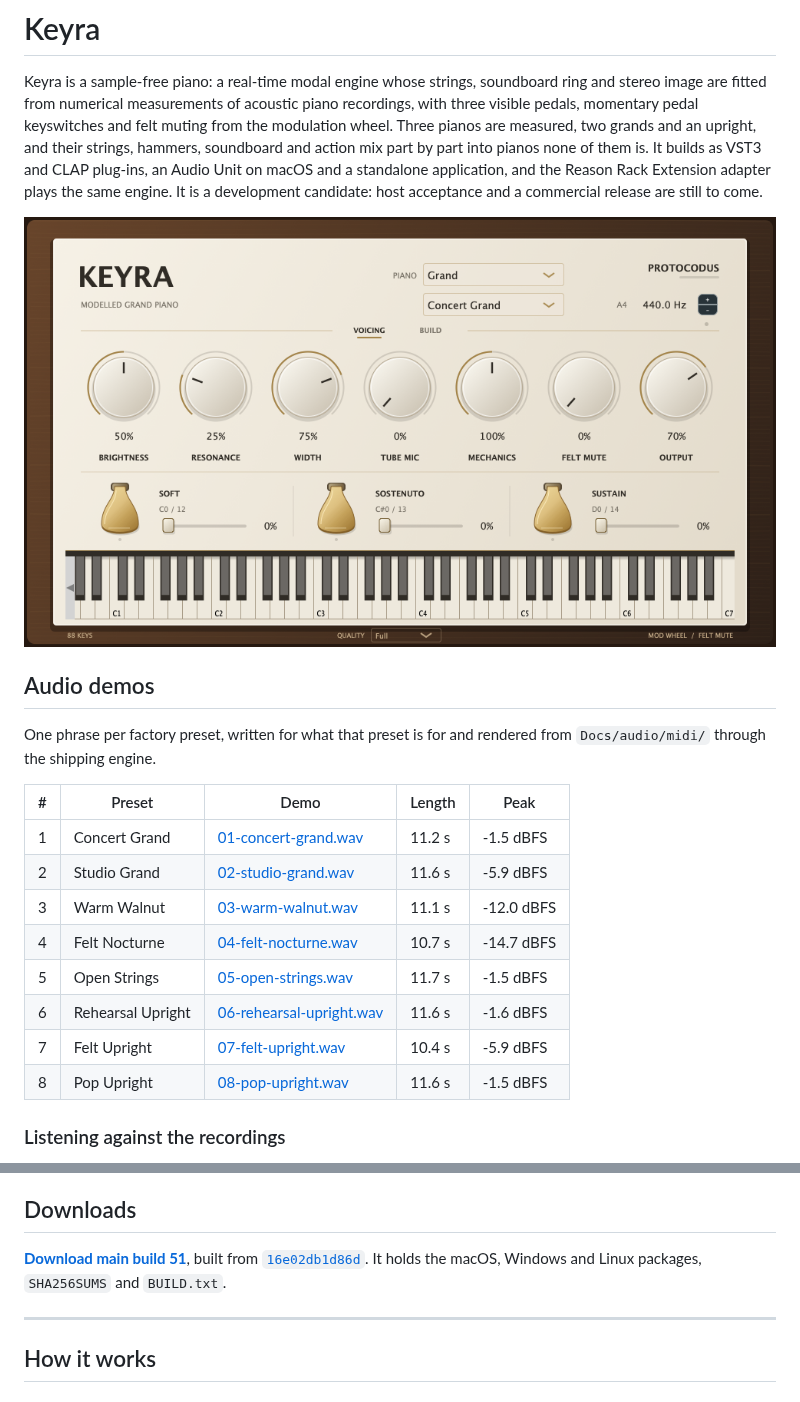
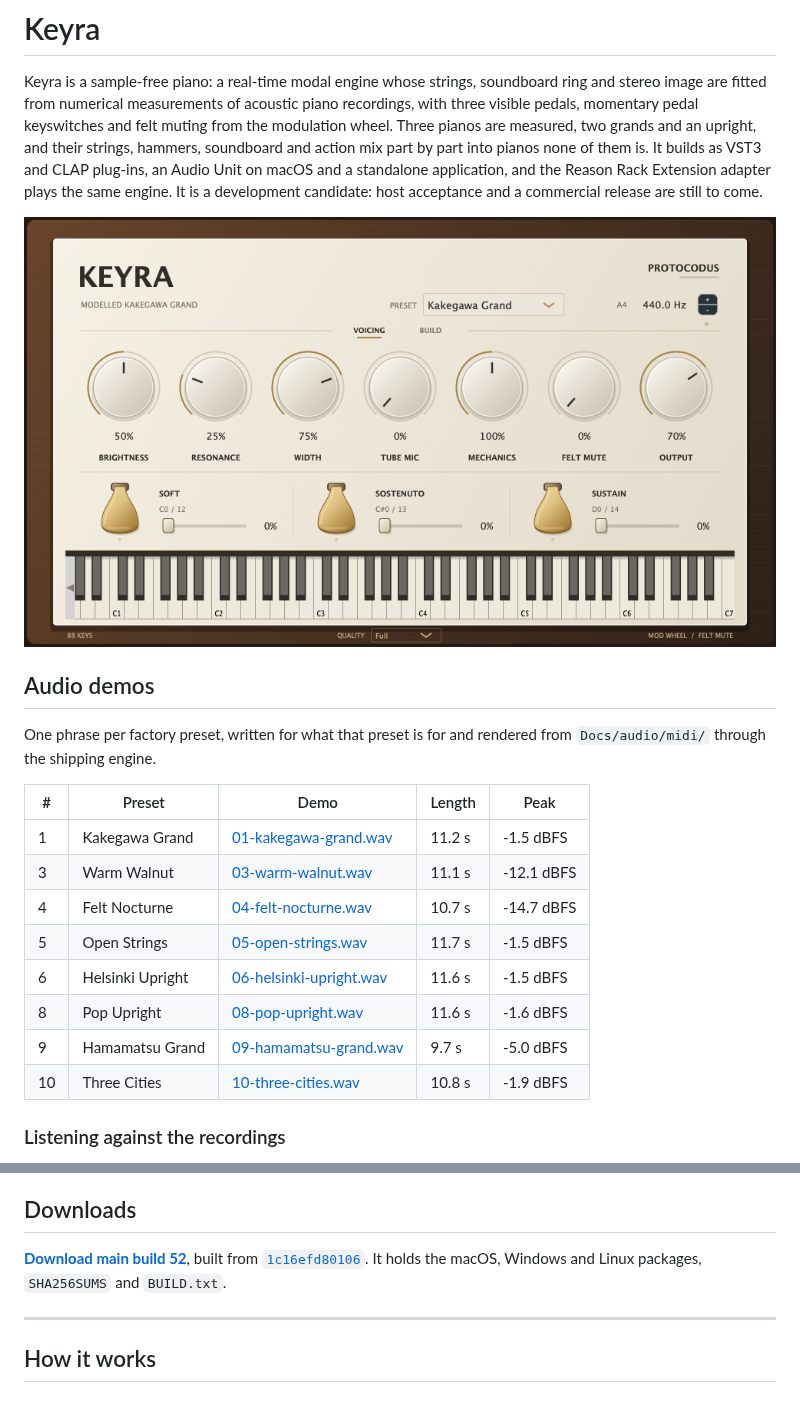
Before and after one commit to protocodus/virtual-instrument-keyra, a Markdown page: README.md, 2 parts joined by grey strips. GitHub-like rendering; pictures changed too: Docs/screenshots/keyra.png.

Commit message:
chore: refresh generated media for 1c16efd80106

```diff
--- a/README.md
+++ b/README.md
@@ -21,14 +21,14 @@ rendered from `Docs/audio/midi/` through the shipping engine.
 
 | # | Preset | Demo | Length | Peak |
 | --- | --- | --- | --- | --- |
-| 1 | Concert Grand | [01-concert-grand.wav](Docs/audio/01-concert-grand.wav) | 11.2 s | -1.5 dBFS |
-| 2 | Studio Grand | [02-studio-grand.wav](Docs/audio/02-studio-grand.wav) | 11.6 s | -5.9 dBFS |
-| 3 | Warm Walnut | [03-warm-walnut.wav](Docs/audio/03-warm-walnut.wav) | 11.1 s | -12.0 dBFS |
+| 1 | Kakegawa Grand | [01-kakegawa-grand.wav](Docs/audio/01-kakegawa-grand.wav) | 11.2 s | -1.5 dBFS |
+| 3 | Warm Walnut | [03-warm-walnut.wav](Docs/audio/03-warm-walnut.wav) | 11.1 s | -12.1 dBFS |
 | 4 | Felt Nocturne | [04-felt-nocturne.wav](Docs/audio/04-felt-nocturne.wav) | 10.7 s | -14.7 dBFS |
 | 5 | Open Strings | [05-open-strings.wav](Docs/audio/05-open-strings.wav) | 11.7 s | -1.5 dBFS |
-| 6 | Rehearsal Upright | [06-rehearsal-upright.wav](Docs/audio/06-rehearsal-upright.wav) | 11.6 s | -1.6 dBFS |
-| 7 | Felt Upright | [07-felt-upright.wav](Docs/audio/07-felt-upright.wav) | 10.4 s | -5.9 dBFS |
-| 8 | Pop Upright | [08-pop-upright.wav](Docs/audio/08-pop-upright.wav) | 11.6 s | -1.5 dBFS |
+| 6 | Helsinki Upright | [06-helsinki-upright.wav](Docs/audio/06-helsinki-upright.wav) | 11.6 s | -1.5 dBFS |
+| 8 | Pop Upright | [08-pop-upright.wav](Docs/audio/08-pop-upright.wav) | 11.6 s | -1.6 dBFS |
+| 9 | Hamamatsu Grand | [09-hamamatsu-grand.wav](Docs/audio/09-hamamatsu-grand.wav) | 9.7 s | -5.0 dBFS |
+| 10 | Three Cities | [10-three-cities.wav](Docs/audio/10-three-cities.wav) | 10.8 s | -1.9 dBFS |
 
 <!-- audio-demos-end -->
 
@@ -376,7 +376,7 @@ musical passages through the same engine. Both are frozen evidence from
 ## Downloads
 
 <!-- build-download-begin -->
-**[Download main build 51](https://github.com/protocodus/virtual-instrument-keyra/actions/runs/41187447136/artifacts/13039124155)**, built from [`16e02db1d86d`](https://github.com/protocodus/virtual-instrument-keyra/commit/16e02db1d86d024447316ebb3ccd0ab2eccc208f). It holds the macOS, Windows and Linux packages, `SHA256SUMS` and `BUILD.txt`.
+**[Download main build 52](https://github.com/protocodus/virtual-instrument-keyra/actions/runs/41196184726/artifacts/13040209988)**, built from [`1c16efd80106`](https://github.com/protocodus/virtual-instrument-keyra/commit/1c16efd80106bbc94025d981b34683c854757aa2). It holds the macOS, Windows and Linux packages, `SHA256SUMS` and `BUILD.txt`.
 <!-- build-download-end -->
 
 ---
```
Also changed, not shown: 12 other files.
